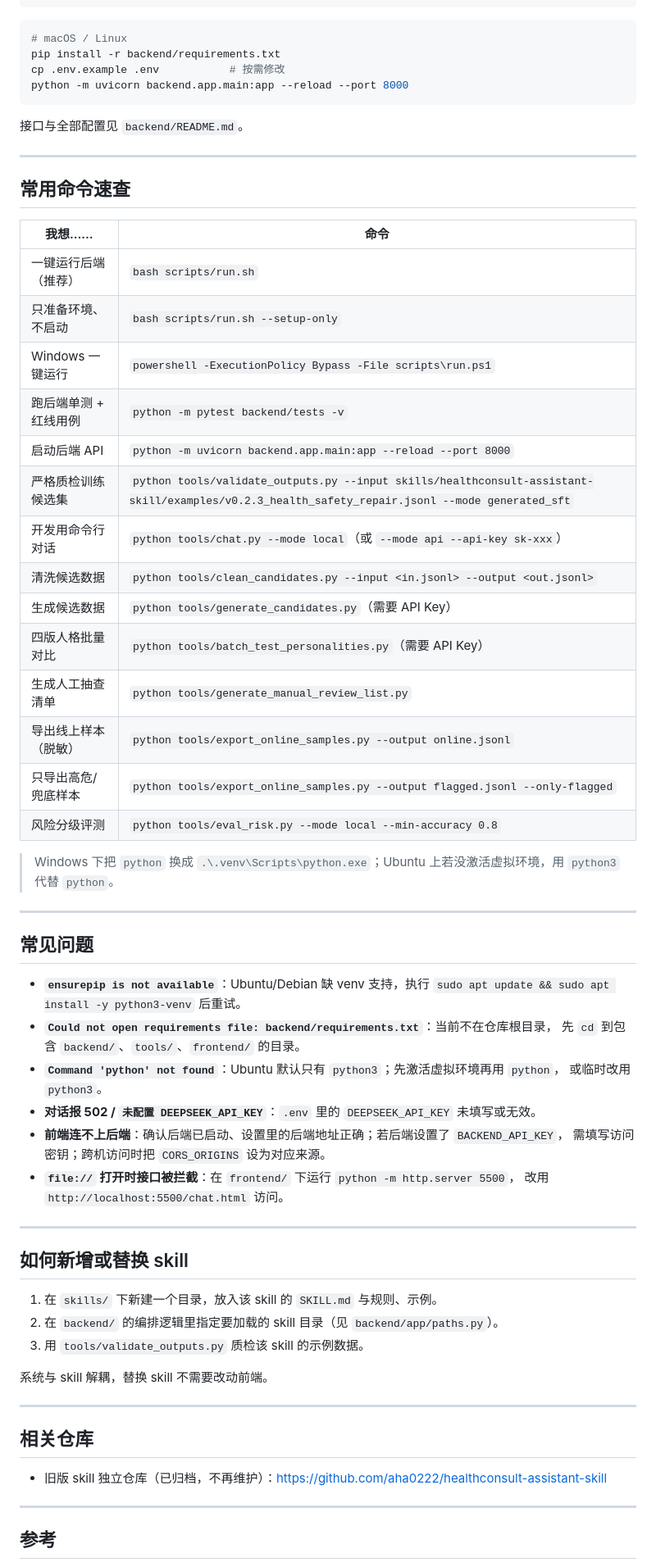
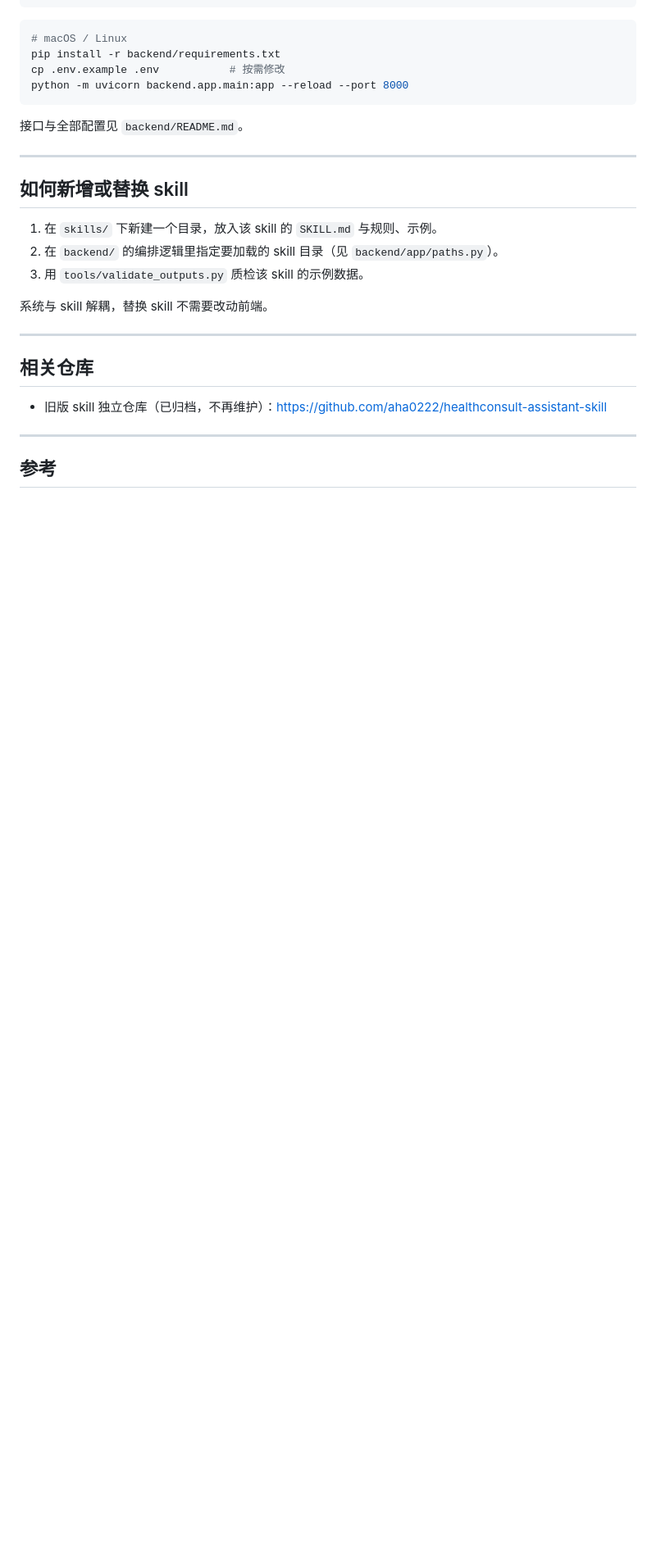
Before and after one commit to aha0222/healthconsult-dialogue-system, a Markdown page: README.md, the part around the change. Shown at 82% size. Rendered like a GitHub page; blank space fills up the shorter version.

Commit message:
docs: remove command cheat-sheet and FAQ sections from README

```diff
--- a/README.md
+++ b/README.md
@@ -148,45 +148,6 @@ python -m uvicorn backend.app.main:app --reload --port 8000
 
 ---
 
-## 常用命令速查
-
-| 我想…… | 命令 |
-|--------|------|
-| 一键运行后端（推荐） | `bash scripts/run.sh` |
-| 只准备环境、不启动 | `bash scripts/run.sh --setup-only` |
-| Windows 一键运行 | `powershell -ExecutionPolicy Bypass -File scripts\run.ps1` |
-| 跑后端单测 + 红线用例 | `python -m pytest backend/tests -v` |
-| 启动后端 API | `python -m uvicorn backend.app.main:app --reload --port 8000` |
-| 严格质检训练候选集 | `python tools/validate_outputs.py --input skills/healthconsult-assistant-skill/examples/v0.2.3_health_safety_repair.jsonl --mode generated_sft` |
-| 开发用命令行对话 | `python tools/chat.py --mode local`（或 `--mode api --api-key sk-xxx`） |
-| 清洗候选数据 | `python tools/clean_candidates.py --input <in.jsonl> --output <out.jsonl>` |
-| 生成候选数据 | `python tools/generate_candidates.py`（需要 API Key） |
-| 四版人格批量对比 | `python tools/batch_test_personalities.py`（需要 API Key） |
-| 生成人工抽查清单 | `python tools/generate_manual_review_list.py` |
-| 导出线上样本（脱敏） | `python tools/export_online_samples.py --output online.jsonl` |
-| 只导出高危/兜底样本 | `python tools/export_online_samples.py --output flagged.jsonl --only-flagged` |
-| 风险分级评测 | `python tools/eval_risk.py --mode local --min-accuracy 0.8` |
-
-> Windows 下把 `python` 换成 `.\.venv\Scripts\python.exe`；Ubuntu 上若没激活虚拟环境，用 `python3` 代替 `python`。
-
----
-
-## 常见问题
-
-- **`ensurepip is not available`**：Ubuntu/Debian 缺 venv 支持，执行
-  `sudo apt update && sudo apt install -y python3-venv` 后重试。
-- **`Could not open requirements file: backend/requirements.txt`**：当前不在仓库根目录，
-  先 `cd` 到包含 `backend/`、`tools/`、`frontend/` 的目录。
-- **`Command 'python' not found`**：Ubuntu 默认只有 `python3`；先激活虚拟环境再用 `python`，
-  或临时改用 `python3`。
-- **对话报 502 / `未配置 DEEPSEEK_API_KEY`**：`.env` 里的 `DEEPSEEK_API_KEY` 未填写或无效。
-- **前端连不上后端**：确认后端已启动、设置里的后端地址正确；若后端设置了 `BACKEND_API_KEY`，
-  需填写访问密钥；跨机访问时把 `CORS_ORIGINS` 设为对应来源。
-- **`file://` 打开时接口被拦截**：在 `frontend/` 下运行 `python -m http.server 5500`，
-  改用 `http://localhost:5500/chat.html` 访问。
-
----
-
 ## 如何新增或替换 skill
 
 1. 在 `skills/` 下新建一个目录，放入该 skill 的 `SKILL.md` 与规则、示例。
```
